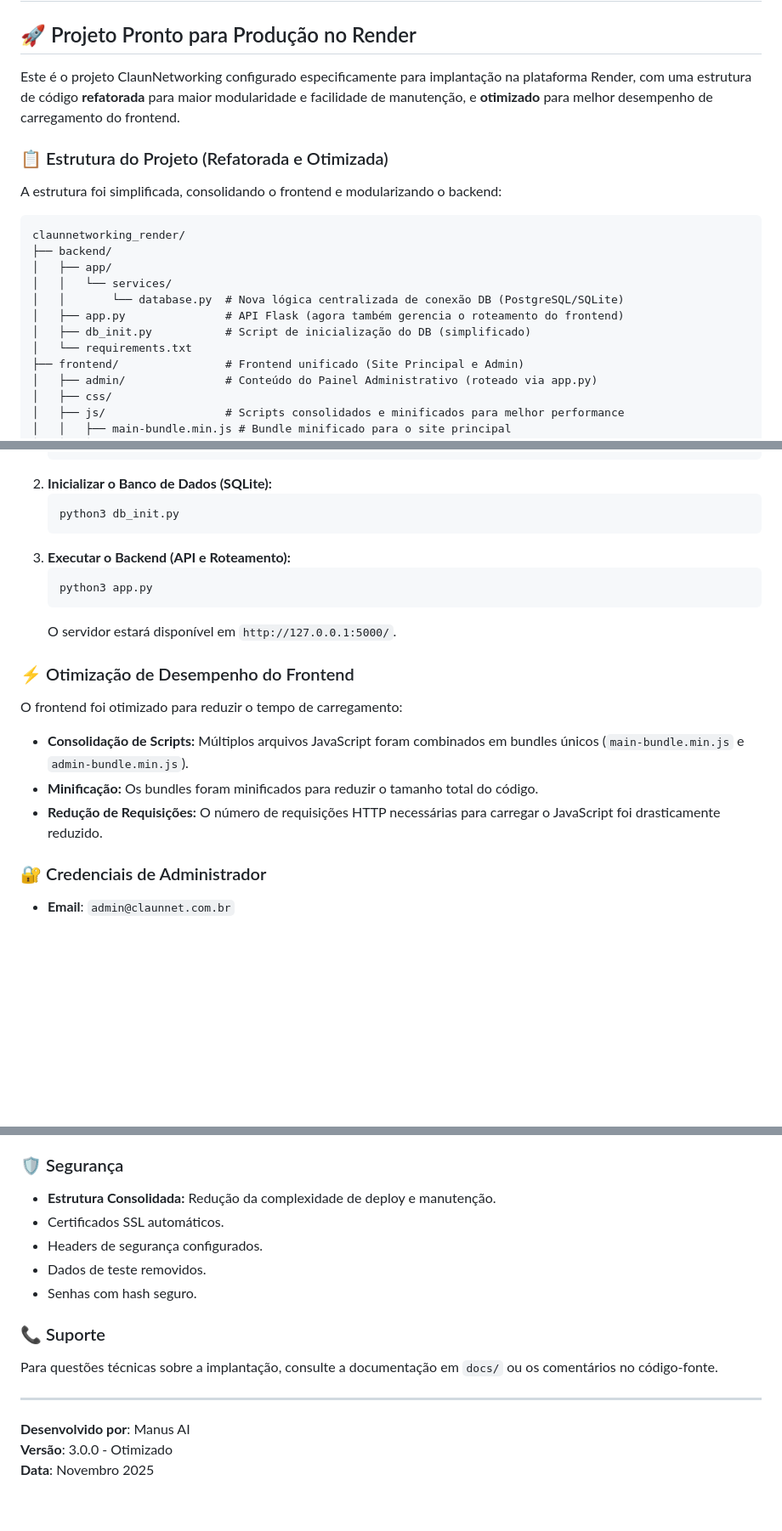
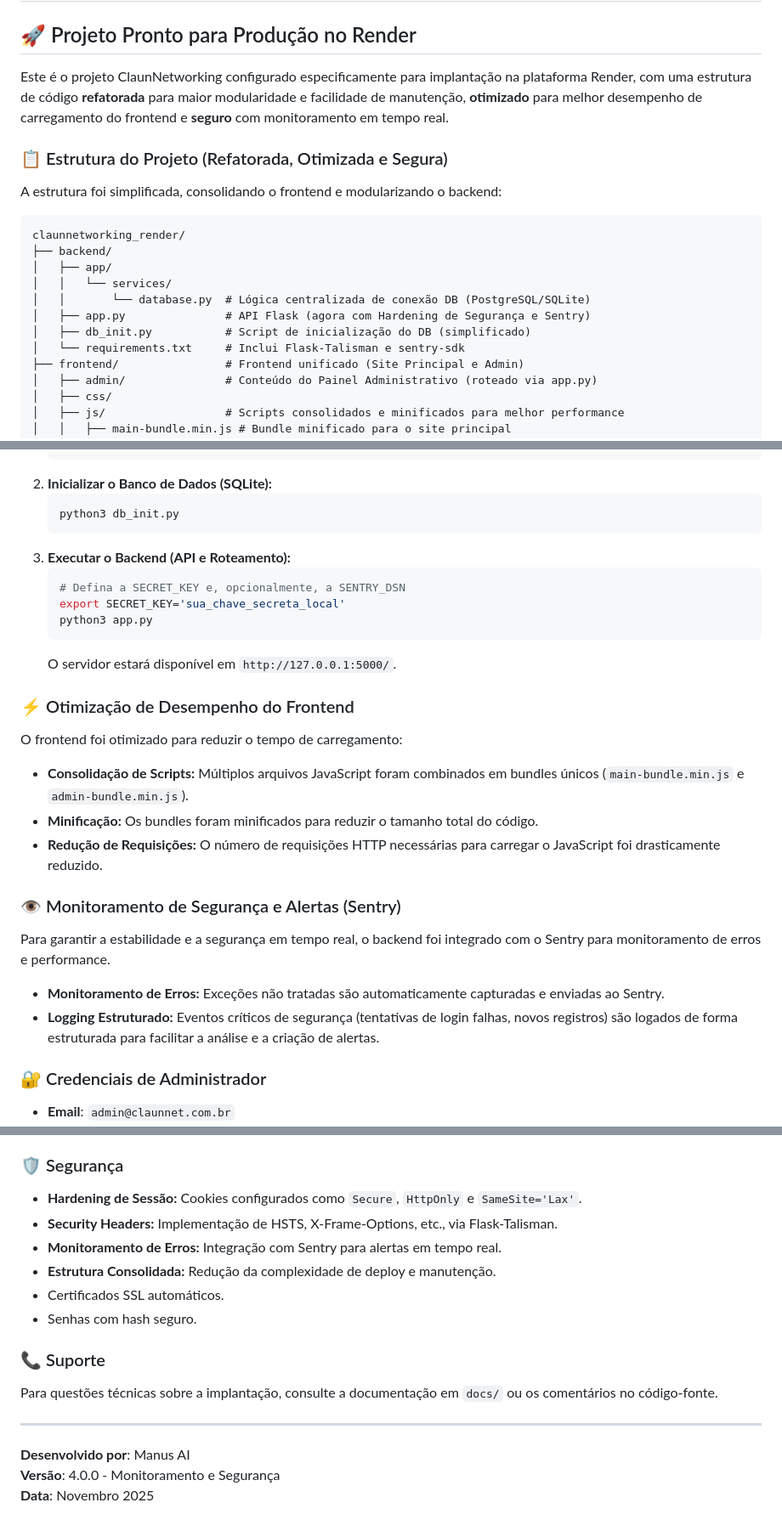
Before and after one commit to claunnetworking-cpu/claunnetworking_render, a Markdown page: README.md, 3 parts joined by grey strips. Shown at 85% size. GitHub-like rendering; blank space fills up the shorter version.

Commit message:
docs: Atualizar README.md com documentação de Monitoramento de Segurança (Sentry)

````diff
--- a/README.md
+++ b/README.md
@@ -2,9 +2,9 @@
 
 ## 🚀 Projeto Pronto para Produção no Render
 
-Este é o projeto ClaunNetworking configurado especificamente para implantação na plataforma Render, com uma estrutura de código **refatorada** para maior modularidade e facilidade de manutenção, e **otimizado** para melhor desempenho de carregamento do frontend.
+Este é o projeto ClaunNetworking configurado especificamente para implantação na plataforma Render, com uma estrutura de código **refatorada** para maior modularidade e facilidade de manutenção, **otimizado** para melhor desempenho de carregamento do frontend e **seguro** com monitoramento em tempo real.
 
-### 📋 Estrutura do Projeto (Refatorada e Otimizada)
+### 📋 Estrutura do Projeto (Refatorada, Otimizada e Segura)
 
 A estrutura foi simplificada, consolidando o frontend e modularizando o backend:
 
@@ -13,10 +13,10 @@ claunnetworking_render/
 ├── backend/
 │   ├── app/
 │   │   └── services/
-│   │       └── database.py  # Nova lógica centralizada de conexão DB (PostgreSQL/SQLite)
-│   ├── app.py               # API Flask (agora também gerencia o roteamento do frontend)
+│   │       └── database.py  # Lógica centralizada de conexão DB (PostgreSQL/SQLite)
+│   ├── app.py               # API Flask (agora com Hardening de Segurança e Sentry)
 │   ├── db_init.py           # Script de inicialização do DB (simplificado)
-│   └── requirements.txt
+│   └── requirements.txt     # Inclui Flask-Talisman e sentry-sdk
 ├── frontend/                # Frontend unificado (Site Principal e Admin)
 │   ├── admin/               # Conteúdo do Painel Administrativo (roteado via app.py)
 │   ├── css/
@@ -60,6 +68,8 @@ Para executar o projeto localmente, siga estes passos:
     ```
 3.  **Executar o Backend (API e Roteamento):**
     ```bash
+    # Defina a SECRET_KEY e, opcionalmente, a SENTRY_DSN
+    export SECRET_KEY='sua_chave_secreta_local'
     python3 app.py
     ```
     O servidor estará disponível em `http://127.0.0.1:5000/`.
@@ -70,6 +80,13 @@ O frontend foi otimizado para reduzir o tempo de carregamento:
 *   **Consolidação de Scripts:** Múltiplos arquivos JavaScript foram combinados em bundles únicos (`main-bundle.min.js` e `admin-bundle.min.js`).
 *   **Minificação:** Os bundles foram minificados para reduzir o tamanho total do código.
 *   **Redução de Requisições:** O número de requisições HTTP necessárias para carregar o JavaScript foi drasticamente reduzido.
+
+### 👁️ Monitoramento de Segurança e Alertas (Sentry)
+
+Para garantir a estabilidade e a segurança em tempo real, o backend foi integrado com o Sentry para monitoramento de erros e performance.
+
+*   **Monitoramento de Erros:** Exceções não tratadas são automaticamente capturadas e enviadas ao Sentry.
+*   **Logging Estruturado:** Eventos críticos de segurança (tentativas de login falhas, novos registros) são logados de forma estruturada para facilitar a análise e a criação de alertas.
 
 ### 🔐 Credenciais de Administrador
 
@@ -87,10 +104,11 @@ O frontend foi otimizado para reduzir o tempo de carregamento:
 
 ### 🛡️ Segurança
 
+- **Hardening de Sessão:** Cookies configurados como `Secure`, `HttpOnly` e `SameSite='Lax'`.
+- **Security Headers:** Implementação de HSTS, X-Frame-Options, etc., via Flask-Talisman.
+- **Monitoramento de Erros:** Integração com Sentry para alertas em tempo real.
 - **Estrutura Consolidada:** Redução da complexidade de deploy e manutenção.
 - Certificados SSL automáticos.
-- Headers de segurança configurados.
-- Dados de teste removidos.
 - Senhas com hash seguro.
 
 ### 📞 Suporte
@@ -100,5 +118,5 @@ Para questões técnicas sobre a implantação, consulte a documentação em `do
 ---
 
 **Desenvolvido por**: Manus AI
-**Versão**: 3.0.0 - Otimizado
+**Versão**: 4.0.0 - Monitoramento e Segurança
 **Data**: Novembro 2025
````
Also changed, not shown: other parts of README.md (+8 -0 lines).
